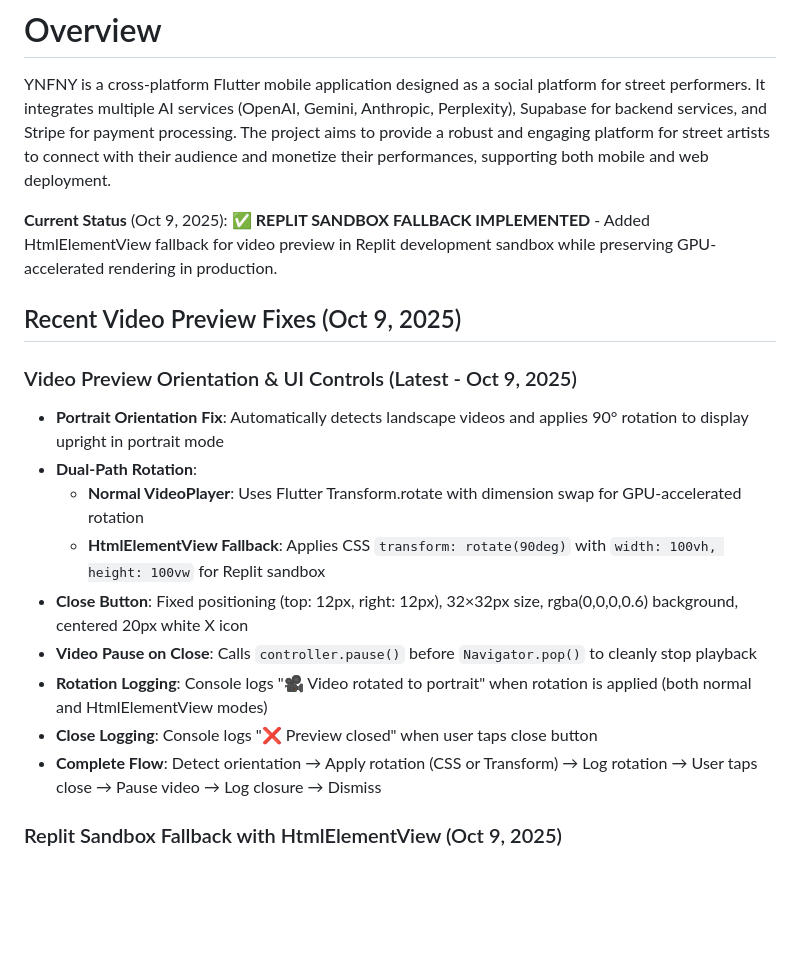
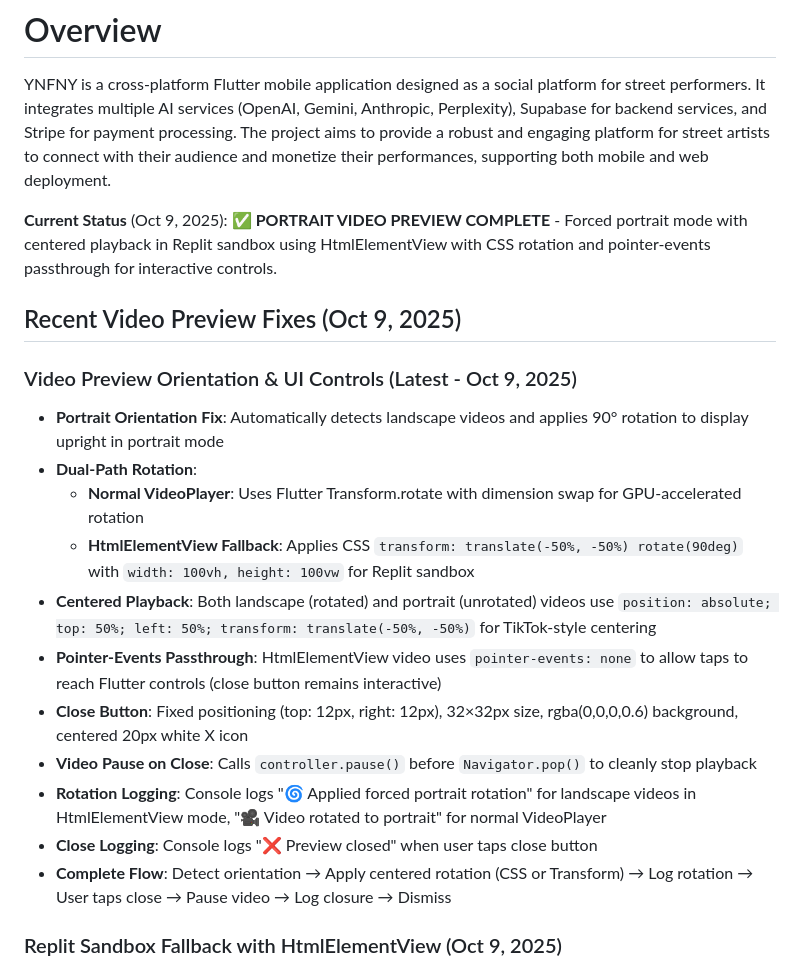
Before and after one commit to Gdogmacbobb/upload-now-works-fix-posting, a Markdown page: replit.md, the part around the change. Drawn GitHub-style; blank space fills up the shorter version.

Commit message:
Force video previews to display upright in portrait mode like TikTok
Update HtmlElementView fallback in Replit sandbox to force portrait orientation for videos using CSS rotation, centered playback, and ensure the close button remains functional.

Replit-Commit-Author: Agent
Replit-Commit-Session-Id: 28a27936-06bb-47ab-8c4d-368ade1be9b2
Replit-Commit-Checkpoint-Type: full_checkpoint
Replit-Commit-Screenshot-Url: https://storage.googleapis.com/screenshot-production-us-central1/3778a8d9-5267-4cac-ae3b-ed25f4f80501/28a27936-06bb-47ab-8c4d-368ade1be9b2/cHEXgHJ

```diff
--- a/replit.md
+++ b/replit.md
@@ -2,7 +2,7 @@
 
 YNFNY is a cross-platform Flutter mobile application designed as a social platform for street performers. It integrates multiple AI services (OpenAI, Gemini, Anthropic, Perplexity), Supabase for backend services, and Stripe for payment processing. The project aims to provide a robust and engaging platform for street artists to connect with their audience and monetize their performances, supporting both mobile and web deployment.
 
-**Current Status** (Oct 9, 2025): ✅ **REPLIT SANDBOX FALLBACK IMPLEMENTED** - Added HtmlElementView fallback for video preview in Replit development sandbox while preserving GPU-accelerated rendering in production.
+**Current Status** (Oct 9, 2025): ✅ **PORTRAIT VIDEO PREVIEW COMPLETE** - Forced portrait mode with centered playback in Replit sandbox using HtmlElementView with CSS rotation and pointer-events passthrough for interactive controls.
 
 ## Recent Video Preview Fixes (Oct 9, 2025)
 
@@ -10,12 +10,14 @@ YNFNY is a cross-platform Flutter mobile application designed as a social platfo
 - **Portrait Orientation Fix**: Automatically detects landscape videos and applies 90° rotation to display upright in portrait mode
 - **Dual-Path Rotation**:
   - **Normal VideoPlayer**: Uses Flutter Transform.rotate with dimension swap for GPU-accelerated rotation
-  - **HtmlElementView Fallback**: Applies CSS `transform: rotate(90deg)` with `width: 100vh, height: 100vw` for Replit sandbox
+  - **HtmlElementView Fallback**: Applies CSS `transform: translate(-50%, -50%) rotate(90deg)` with `width: 100vh, height: 100vw` for Replit sandbox
+- **Centered Playback**: Both landscape (rotated) and portrait (unrotated) videos use `position: absolute; top: 50%; left: 50%; transform: translate(-50%, -50%)` for TikTok-style centering
+- **Pointer-Events Passthrough**: HtmlElementView video uses `pointer-events: none` to allow taps to reach Flutter controls (close button remains interactive)
 - **Close Button**: Fixed positioning (top: 12px, right: 12px), 32×32px size, rgba(0,0,0,0.6) background, centered 20px white X icon
 - **Video Pause on Close**: Calls `controller.pause()` before `Navigator.pop()` to cleanly stop playback
-- **Rotation Logging**: Console logs "🎥 Video rotated to portrait" when rotation is applied (both normal and HtmlElementView modes)
+- **Rotation Logging**: Console logs "🌀 Applied forced portrait rotation" for landscape videos in HtmlElementView mode, "🎥 Video rotated to portrait" for normal VideoPlayer
 - **Close Logging**: Console logs "❌ Preview closed" when user taps close button
-- **Complete Flow**: Detect orientation → Apply rotation (CSS or Transform) → Log rotation → User taps close → Pause video → Log closure → Dismiss
+- **Complete Flow**: Detect orientation → Apply centered rotation (CSS or Transform) → Log rotation → User taps close → Pause video → Log closure → Dismiss
 
 ### Replit Sandbox Fallback with HtmlElementView (Oct 9, 2025)
 - **Sandbox Detection**: Checks `window.location.hostname` for 'replit' in initState to identify development environment
```
